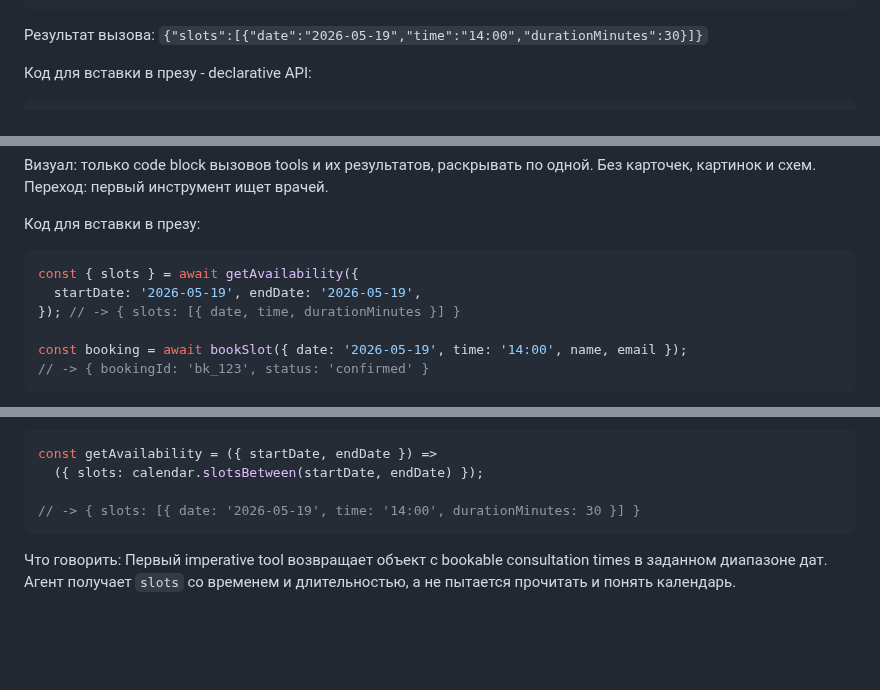
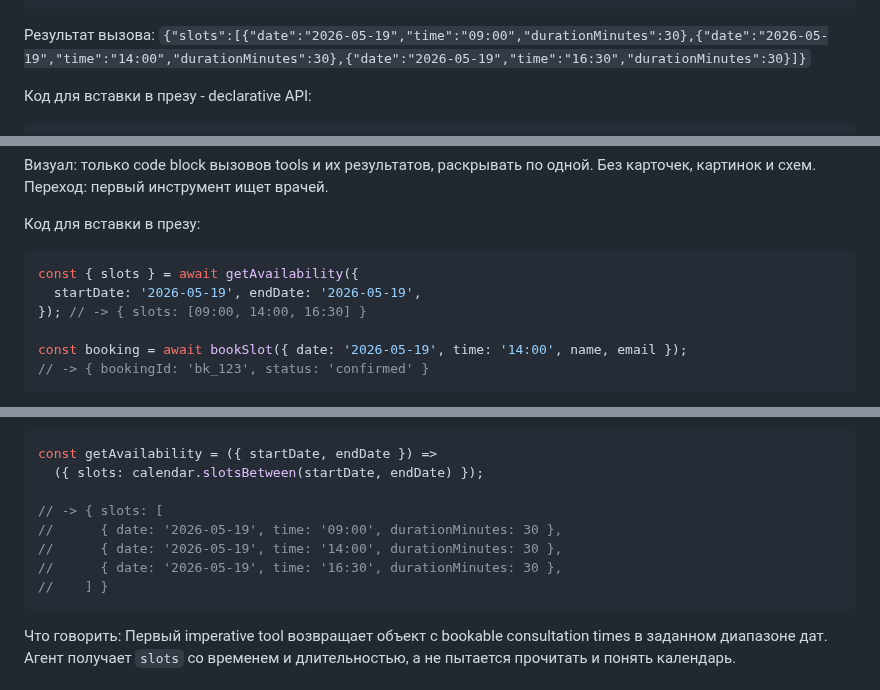
Before and after one commit to shmakovdima/doka-guide-content, a Markdown page: webmcp-presentation-draft.md, 3 parts joined by grey strips. GitHub-like rendering; blank space fills up the shorter version.

Commit message:
docs: show multiple booking slots

````diff
--- a/webmcp-presentation-draft.md
+++ b/webmcp-presentation-draft.md
@@ -663,7 +663,7 @@ await document.modelContext.registerTool({
 });
 ```
 
-Результат вызова: `{"slots":[{"date":"2026-05-19","time":"14:00","durationMinutes":30}]}`
+Результат вызова: `{"slots":[{"date":"2026-05-19","time":"09:00","durationMinutes":30},{"date":"2026-05-19","time":"14:00","durationMinutes":30},{"date":"2026-05-19","time":"16:30","durationMinutes":30}]}`
 
 Код для вставки в презу - declarative API:
 
@@ -708,7 +708,7 @@ RU: `Страница предоставляет typed tools. Агент выз
 ```js
 const { slots } = await getAvailability({
   startDate: '2026-05-19', endDate: '2026-05-19',
-}); // -> { slots: [{ date, time, durationMinutes }] }
+}); // -> { slots: [09:00, 14:00, 16:30] }
 
 const booking = await bookSlot({ date: '2026-05-19', time: '14:00', name, email });
 // -> { bookingId: 'bk_123', status: 'confirmed' }
@@ -730,7 +730,11 @@ RU: `getAvailability({ startDate, endDate })`
 const getAvailability = ({ startDate, endDate }) =>
   ({ slots: calendar.slotsBetween(startDate, endDate) });
 
-// -> { slots: [{ date: '2026-05-19', time: '14:00', durationMinutes: 30 }] }
+// -> { slots: [
+//      { date: '2026-05-19', time: '09:00', durationMinutes: 30 },
+//      { date: '2026-05-19', time: '14:00', durationMinutes: 30 },
+//      { date: '2026-05-19', time: '16:30', durationMinutes: 30 },
+//    ] }
 ```
 
 Что говорить: Первый imperative tool возвращает объект с bookable consultation times в заданном диапазоне дат. Агент получает `slots` со временем и длительностью, а не пытается прочитать и понять календарь.
````
Also changed, not shown: other parts of webmcp-presentation-draft.md (+1 -0 lines).
